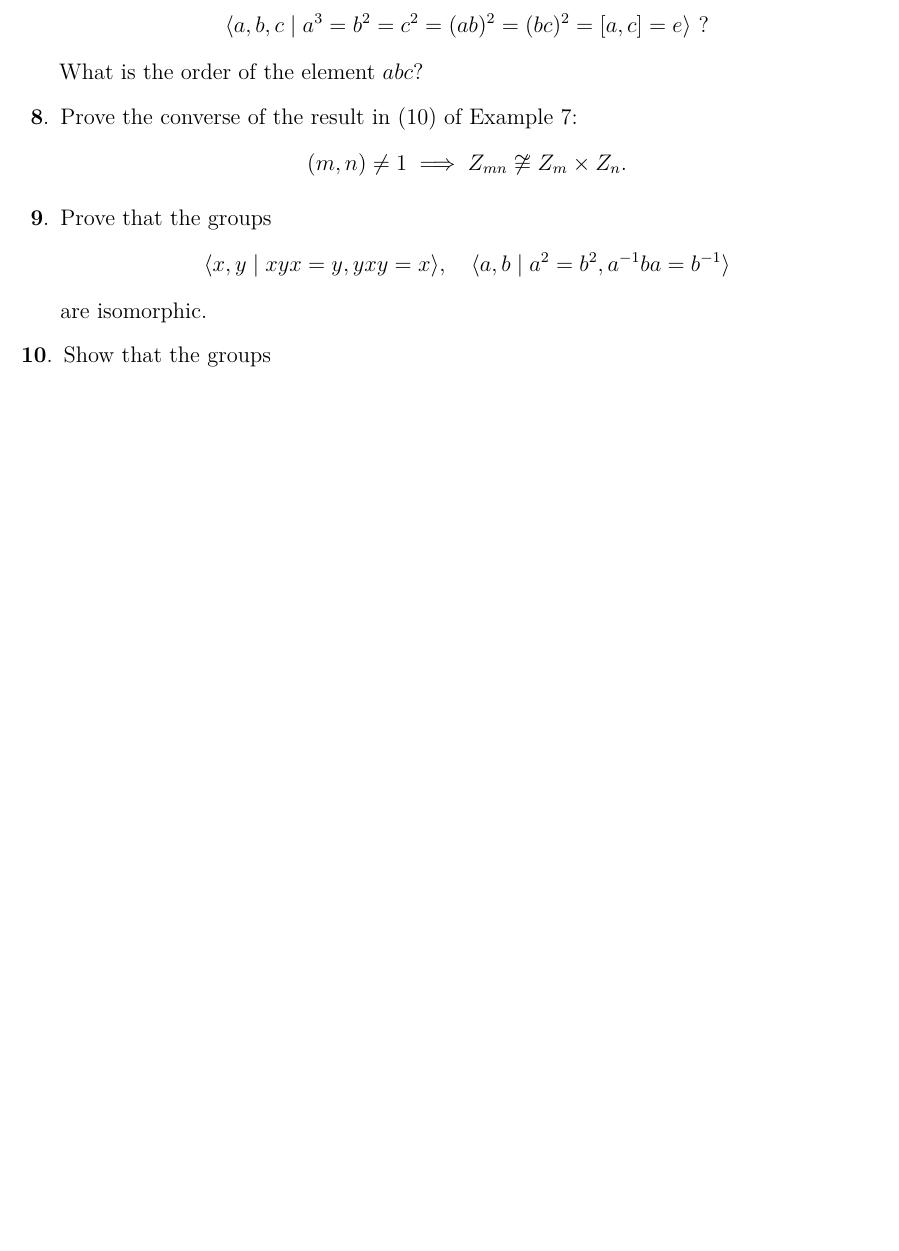
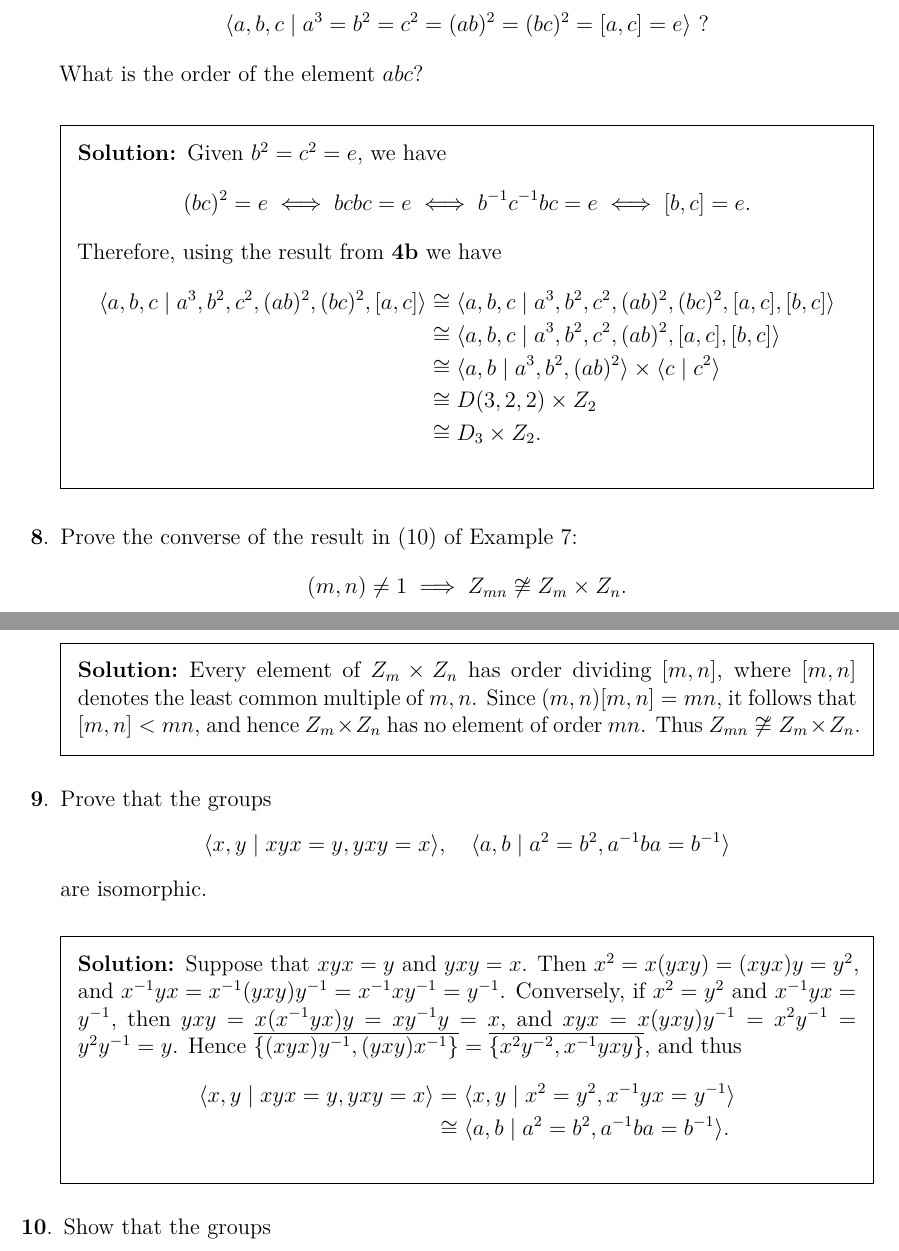
Before and after one commit to pjhuxford/computational-group-theory, a LaTeX problem sheet (exercises/johnson.tex, which reads exercises/chapter4.tex): part of page 25 of 26 before the commit and two parts of pages 25 and 26 of 27 after it, the two joined at a grey line, cut so that both start at the same text, the shorter picture padded with empty space. Compiled offline with pdfLaTeX.

Commit message:
Add solutions to Exercises 7-9, Chapter 4

```diff
--- a/exercises/chapter4.tex
+++ b/exercises/chapter4.tex
@@ -111,13 +111,35 @@
 \question Do you recognize the group
   \[ \langle a,b,c \mid a^3=b^2=c^2=(ab)^2=(bc)^2=[a,c]=e \rangle\ ? \]
   What is the order of the element $abc$?
+  \begin{solution}
+    Given $b^2=c^2=e$, we have
+    \[ (bc)^2 = e \iff bcbc = e \iff b^{-1}c^{-1}bc = e \iff [b,c]=e. \]
+    Therefore, using the result from \textbf{4b} we have
+    \begin{align*}
+      \langle a,b,c \mid a^3, b^2, c^2, (ab)^2, (bc)^2, [a,c] \rangle &\cong \langle a,b,c \mid a^3, b^2, c^2, (ab)^2, (bc)^2, [a,c], [b,c] \rangle \\
+                                                                      &\cong \langle a,b,c \mid a^3, b^2, c^2, (ab)^2, [a,c], [b,c] \rangle \\
+                                                                      &\cong \langle a,b \mid a^3, b^2, (ab)^2 \rangle \times \langle c \mid c^2 \rangle \\
+                                                                      &\cong D(3,2,2) \times Z_2 \\
+                                                                      &\cong D_3 \times Z_2.
+    \end{align*}
+  \end{solution}
 
 \question Prove the converse of the result in (10) of Example 7:
   \[ (m,n)\neq1 \implies Z_{mn} \not\cong Z_m\times Z_n. \]
+  \begin{solution}
+    Every element of $Z_m\times Z_n$ has order dividing $[m,n]$, where $[m,n]$ denotes the least common multiple of $m,n$. Since $(m,n)[m,n]=mn$, it follows that $[m,n]<mn$, and hence $Z_m\times Z_n$ has no element of order $mn$. Thus $Z_{mn}\not\cong Z_m\times Z_n$.
+  \end{solution}
 
 \question Prove that the groups
   \[ \langle x,y \mid xyx = y, yxy = x \rangle, \quad \langle a,b \mid a^2=b^2, a^{-1}ba=b^{-1} \rangle \]
   are isomorphic.
+  \begin{solution}
+    Suppose that $xyx=y$ and $yxy=x$. Then $x^2=x(yxy)=(xyx)y=y^2$, and $x^{-1}yx=x^{-1}(yxy)y^{-1}=x^{-1}xy^{-1}=y^{-1}$. Conversely, if $x^2=y^2$ and $x^{-1}yx=y^{-1}$, then $yxy=x(x^{-1}yx)y=xy^{-1}y=x$, and $xyx=x(yxy)y^{-1}=x^2y^{-1}=y^2y^{-1}=y$. Hence $\overline{\{(xyx)y^{-1}, (yxy)x^{-1}\}}=\overline{\{x^2y^{-2}, x^{-1}yxy\}}$, and thus
+    \begin{align*}
+      \langle x,y \mid xyx=y, yxy=x \rangle &= \langle x,y \mid x^2=y^2, x^{-1}yx=y^{-1} \rangle \\
+                                            &\cong \langle a,b \mid a^2=b^2, a^{-1}ba=b^{-1} \rangle.
+    \end{align*}
+  \end{solution}
 
 \question Show that the groups
   \[ \langle a,b,c,d \mid ab=c, bc=d, cd=a, da=b \rangle \]
```
